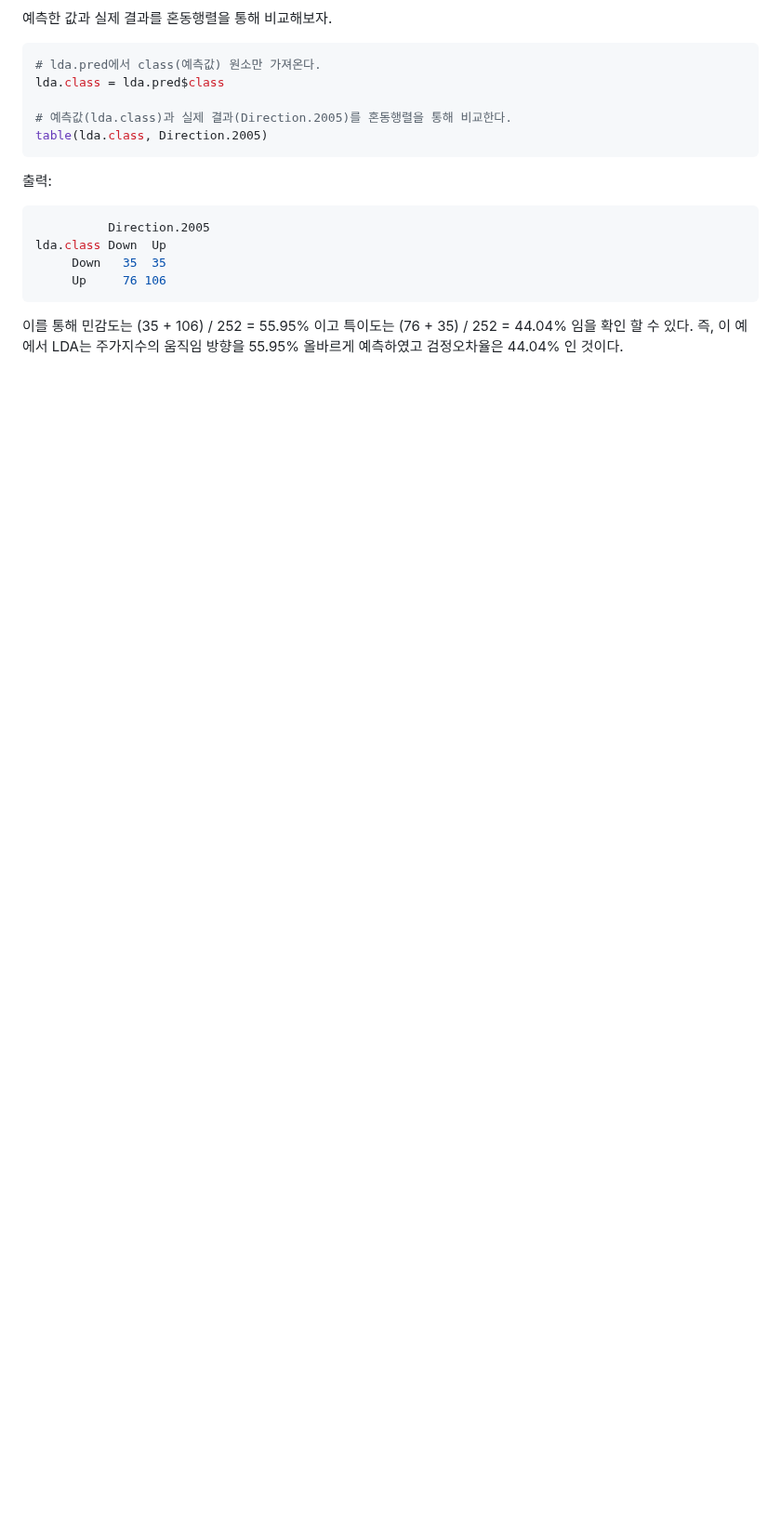
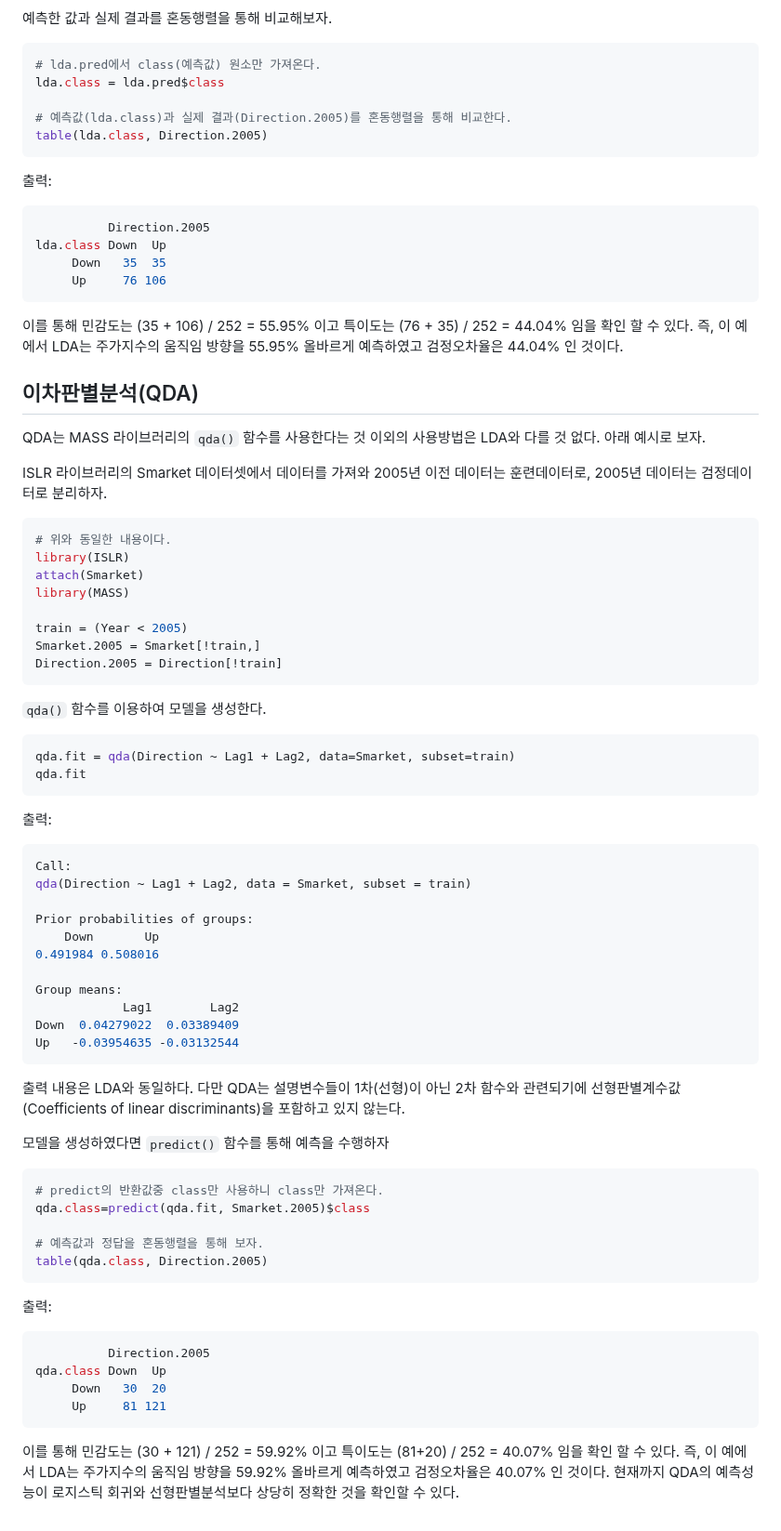
Before and after one commit to jaewonE/obsidian-backup, a Markdown page: 가볍게 시작하는 통계학/4장 분류/4.6 Lab 로지스틱 회귀, LDA, QDA, KNN.md, the part around the change. Shown at 93% size. Drawn GitHub-style; blank space fills up the shorter version.

Commit message:
Backup: 2023-03-11 11:21:48

````diff
--- a/가볍게 시작하는 통계학/4장 분류/4.6 Lab 로지스틱 회귀, LDA, QDA, KNN.md
+++ b/가볍게 시작하는 통계학/4장 분류/4.6 Lab 로지스틱 회귀, LDA, QDA, KNN.md
@@ -250,3 +250,60 @@ lda.class Down  Up
 ```
 
 이를 통해 민감도는 (35 + 106) / 252 = 55.95% 이고 특이도는 (76 + 35) / 252 = 44.04% 임을 확인 할 수 있다. 즉, 이 예에서 LDA는 주가지수의 움직임 방향을 55.95% 올바르게 예측하였고 검정오차율은 44.04% 인 것이다.
+
+## 이차판별분석(QDA)
+QDA는 MASS 라이브러리의 `qda()`  함수를 사용한다는 것 이외의 사용방법은 LDA와 다를 것 없다. 아래 예시로 보자.
+
+ISLR 라이브러리의 Smarket 데이터셋에서 데이터를 가져와 2005년 이전 데이터는 훈련데이터로, 2005년 데이터는 검정데이터로 분리하자.
+``` R
+# 위와 동일한 내용이다.
+library(ISLR)
+attach(Smarket)
+library(MASS)
+
+train = (Year < 2005)
+Smarket.2005 = Smarket[!train,]
+Direction.2005 = Direction[!train]
+```
+
+`qda()` 함수를 이용하여 모델을 생성한다.
+``` R
+qda.fit = qda(Direction ~ Lag1 + Lag2, data=Smarket, subset=train)
+qda.fit
+```
+
+출력:
+``` R
+Call:
+qda(Direction ~ Lag1 + Lag2, data = Smarket, subset = train)
+
+Prior probabilities of groups:
+    Down       Up
+0.491984 0.508016
+
+Group means:
+            Lag1        Lag2
+Down  0.04279022  0.03389409
+Up   -0.03954635 -0.03132544
+```
+출력 내용은 LDA와 동일하다. 다만 QDA는 설명변수들이 1차(선형)이 아닌 2차 함수와 관련되기에 선형판별계수값(Coefficients of linear discriminants)을 포함하고 있지 않는다.
+
+모델을 생성하였다면 `predict()` 함수를 통해 예측을 수행하자
+``` R
+# predict의 반환값중 class만 사용하니 class만 가져온다.
+qda.class=predict(qda.fit, Smarket.2005)$class
+
+# 예측값과 정답을 혼동행렬을 통해 보자.
+table(qda.class, Direction.2005)
+```
+
+출력:
+``` R
+          Direction.2005
+qda.class Down  Up
+     Down   30  20
+     Up     81 121
+```
+
+이를 통해 민감도는 (30 + 121) / 252 = 59.92% 이고 특이도는 (81+20) / 252 = 40.07% 임을 확인 할 수 있다. 즉, 이 예에서 LDA는 주가지수의 움직임 방향을 59.92% 올바르게 예측하였고 검정오차율은 40.07% 인 것이다.
+현재까지 QDA의 예측성능이 로지스틱 회귀와 선형판별분석보다 상당히 정확한 것을 확인할 수 있다.
````
